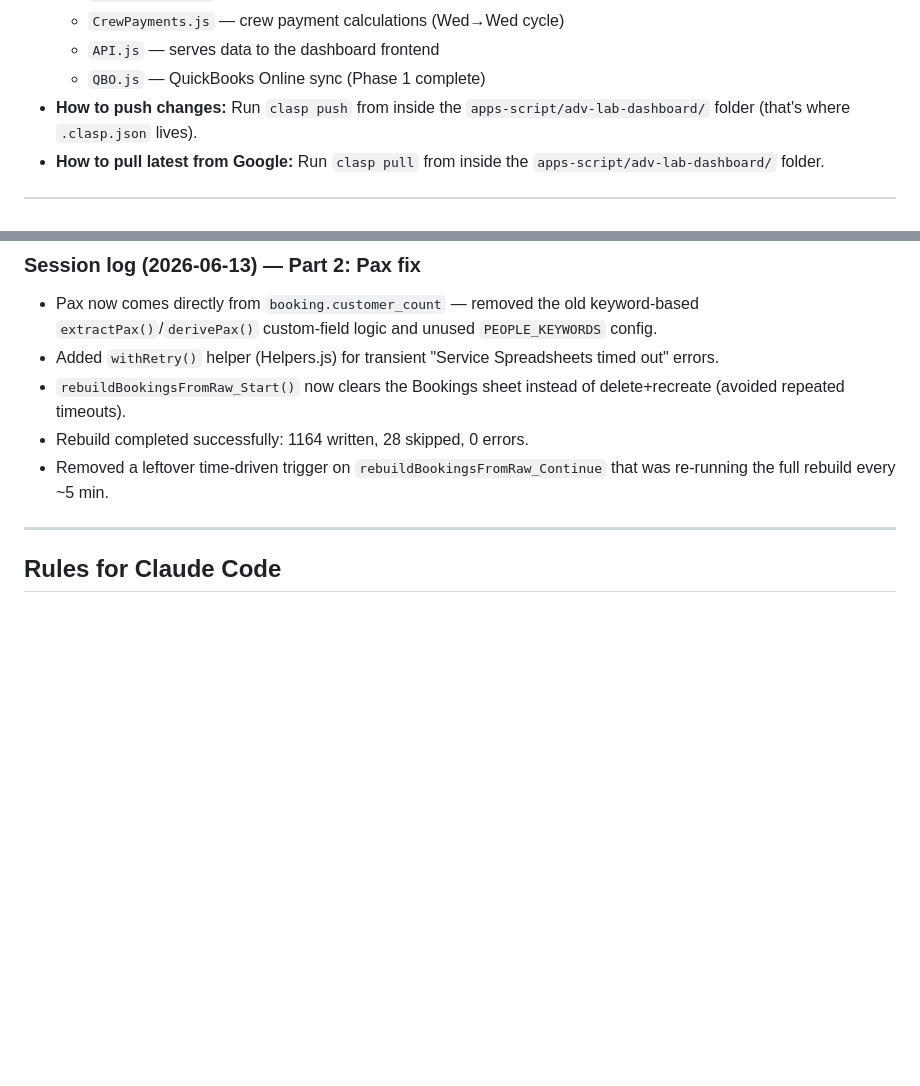
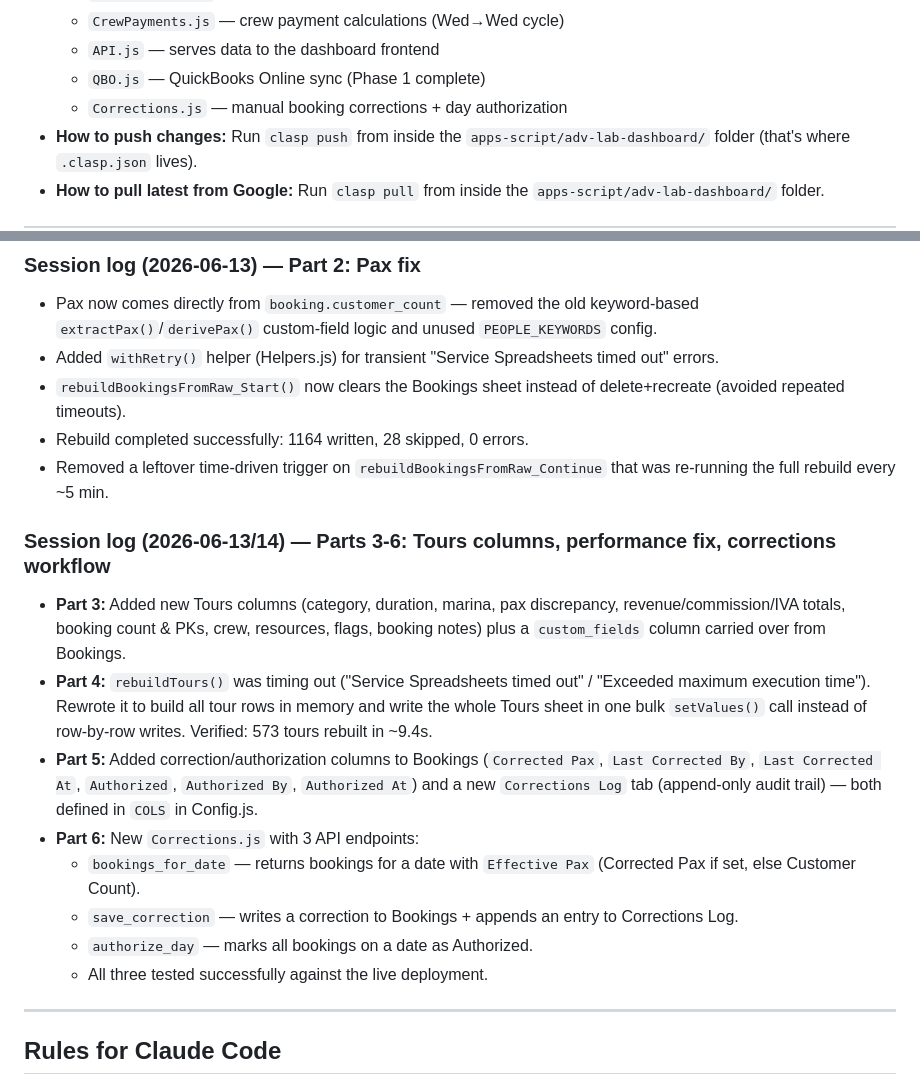
Before and after one commit to omrimohr/adventurelab-dashboard, a Markdown page: CONTEXT.md, 2 parts joined by grey strips. GitHub-like rendering; blank space fills up the shorter version.

Commit message:
Session log: Parts 3-6 (Tours columns, rebuildTours bulk-write fix, corrections workflow)

```diff
--- a/CONTEXT.md
+++ b/CONTEXT.md
@@ -41,6 +41,7 @@ Read this file at the start of every session before doing anything.
   - `CrewPayments.js` — crew payment calculations (Wed→Wed cycle)
   - `API.js` — serves data to the dashboard frontend
   - `QBO.js` — QuickBooks Online sync (Phase 1 complete)
+  - `Corrections.js` — manual booking corrections + day authorization
 - **How to push changes:** Run `clasp push` from inside the `apps-script/adv-lab-dashboard/` folder (that's where `.clasp.json` lives).
 - **How to pull latest from Google:** Run `clasp pull` from inside the `apps-script/adv-lab-dashboard/` folder.
 
@@ -81,6 +82,16 @@ Read this file at the start of every session before doing anything.
 - Rebuild completed successfully: 1164 written, 28 skipped, 0 errors.
 - Removed a leftover time-driven trigger on `rebuildBookingsFromRaw_Continue` that was re-running the full rebuild every ~5 min.
 
+### Session log (2026-06-13/14) — Parts 3-6: Tours columns, performance fix, corrections workflow
+- **Part 3:** Added new Tours columns (category, duration, marina, pax discrepancy, revenue/commission/IVA totals, booking count & PKs, crew, resources, flags, booking notes) plus a `custom_fields` column carried over from Bookings.
+- **Part 4:** `rebuildTours()` was timing out ("Service Spreadsheets timed out" / "Exceeded maximum execution time"). Rewrote it to build all tour rows in memory and write the whole Tours sheet in one bulk `setValues()` call instead of row-by-row writes. Verified: 573 tours rebuilt in ~9.4s.
+- **Part 5:** Added correction/authorization columns to Bookings (`Corrected Pax`, `Last Corrected By`, `Last Corrected At`, `Authorized`, `Authorized By`, `Authorized At`) and a new `Corrections Log` tab (append-only audit trail) — both defined in `COLS` in Config.js.
+- **Part 6:** New `Corrections.js` with 3 API endpoints:
+  - `bookings_for_date` — returns bookings for a date with `Effective Pax` (Corrected Pax if set, else Customer Count).
+  - `save_correction` — writes a correction to Bookings + appends an entry to Corrections Log.
+  - `authorize_day` — marks all bookings on a date as Authorized.
+  - All three tested successfully against the live deployment.
+
 ---
 
 ## Rules for Claude Code
```
